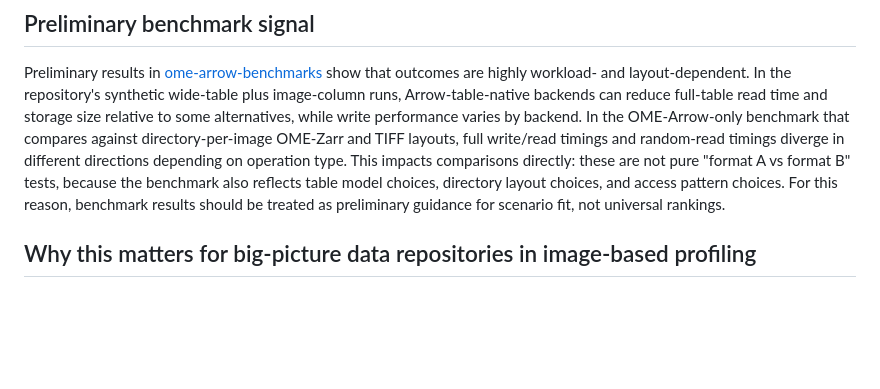
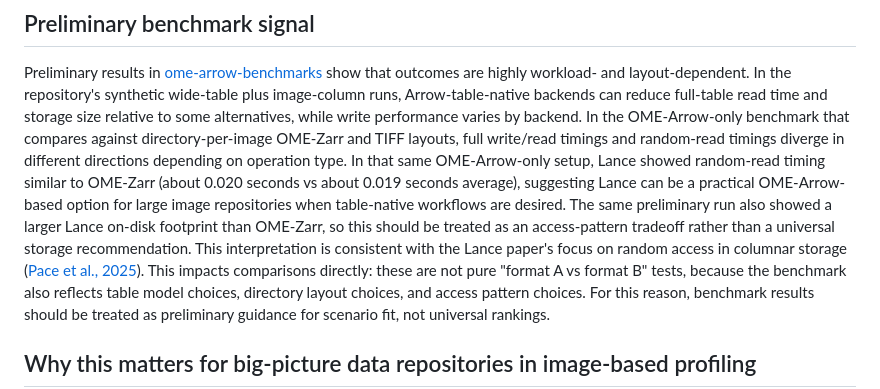
Before and after one commit to WayScience/ome-arrow, a Markdown page: docs/src/why-ome-arrow.md, the part around the change. Drawn GitHub-style; blank space fills up the shorter version.

```diff
--- a/docs/src/why-ome-arrow.md
+++ b/docs/src/why-ome-arrow.md
@@ -42,6 +42,9 @@ OME Arrow is not a universal replacement for OME-Zarr.
 Preliminary results in [ome-arrow-benchmarks](https://github.com/WayScience/ome-arrow-benchmarks) show that outcomes are highly workload- and layout-dependent.
 In the repository's synthetic wide-table plus image-column runs, Arrow-table-native backends can reduce full-table read time and storage size relative to some alternatives, while write performance varies by backend.
 In the OME-Arrow-only benchmark that compares against directory-per-image OME-Zarr and TIFF layouts, full write/read timings and random-read timings diverge in different directions depending on operation type.
+In that same OME-Arrow-only setup, Lance showed random-read timing similar to OME-Zarr (about 0.020 seconds vs about 0.019 seconds average), suggesting Lance can be a practical OME-Arrow-based option for large image repositories when table-native workflows are desired.
+The same preliminary run also showed a larger Lance on-disk footprint than OME-Zarr, so this should be treated as an access-pattern tradeoff rather than a universal storage recommendation.
+This interpretation is consistent with the Lance paper's focus on random access in columnar storage ([Pace et al., 2025](https://doi.org/10.48550/arXiv.2504.15247)).
 This impacts comparisons directly: these are not pure "format A vs format B" tests, because the benchmark also reflects table model choices, directory layout choices, and access pattern choices.
 For this reason, benchmark results should be treated as preliminary guidance for scenario fit, not universal rankings.
 
```
